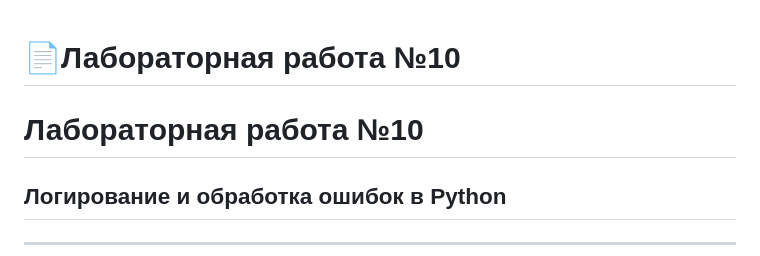
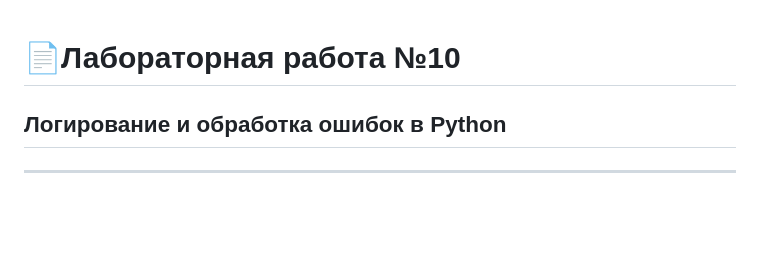
Before and after one commit to YannisBtw/ITMO_Python, a Markdown page: lab_7/README.md, the part around the change. Rendered like a GitHub page; blank space fills up the shorter version.

```diff
--- a/lab_7/README.md
+++ b/lab_7/README.md
@@ -1,7 +1,5 @@
 # 📄**Лабораторная работа №10**
 
-
-# Лабораторная работа №10
 ## Логирование и обработка ошибок в Python
 
 ---
```
